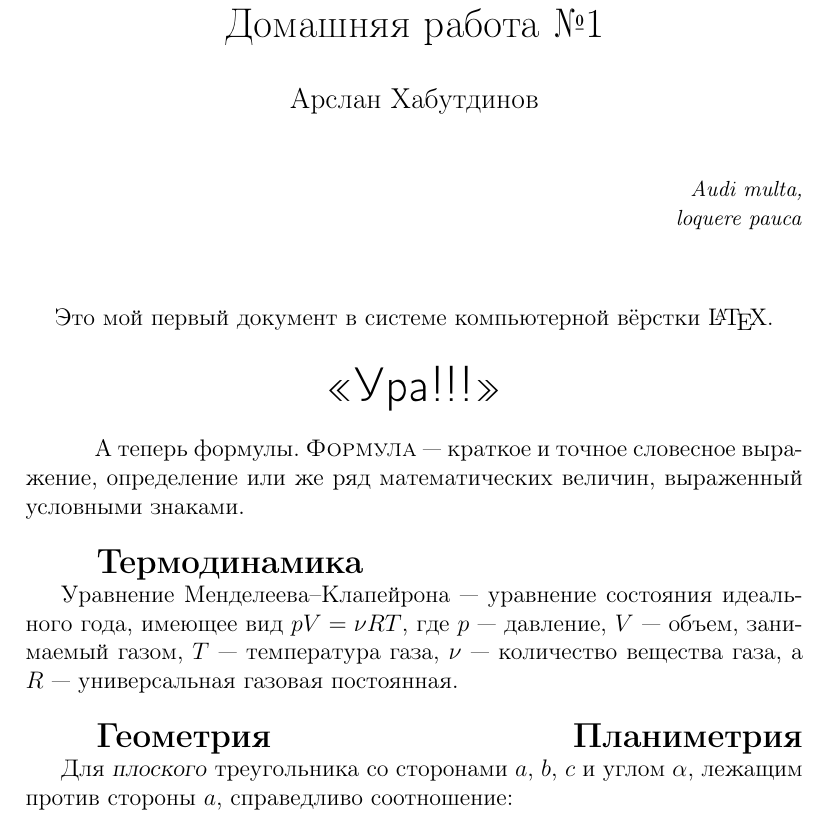
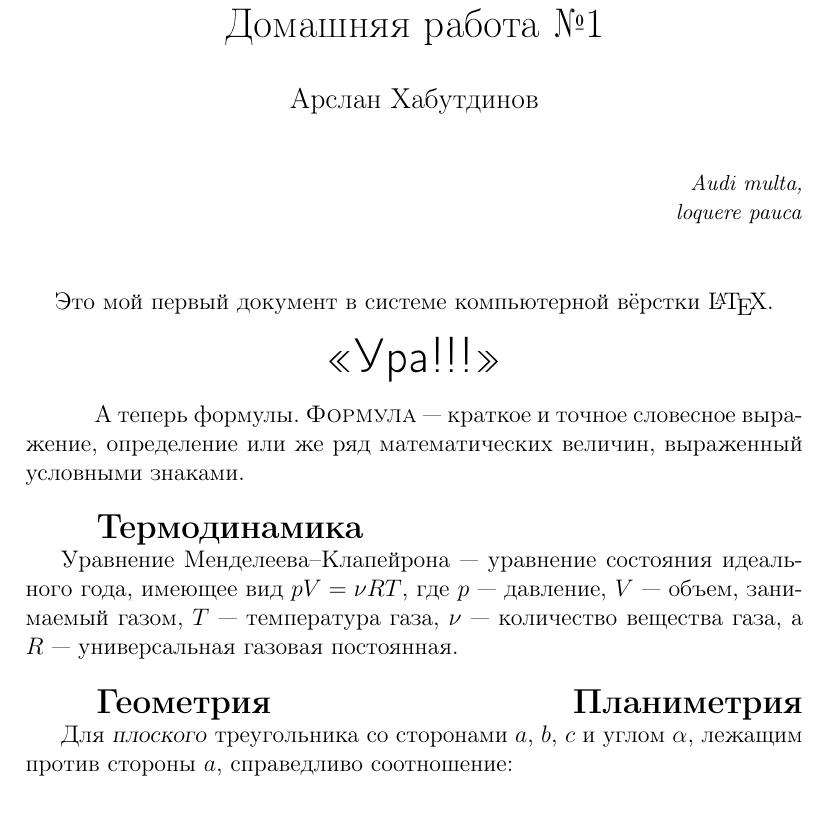
Before and after one commit to DIHT-LaTeX/mipt-latex-fall2018-Khabutdinov-Arslan, a LaTeX document (task1.tex): part of page 1 of 2, cut so that both start at the same text. Compiled offline with pdfLaTeX.

Commit message:
vspace fixed?

```diff
--- a/task1.tex
+++ b/task1.tex
@@ -17,7 +17,6 @@
 	\end{center}
 
 	\begin{center}
-	    \vspace{4pt}
 	    {\Huge \sffamily
 	    <<Ура!!!>>}
 	\end{center}
```
Also changed, not shown: task1.pdf.
